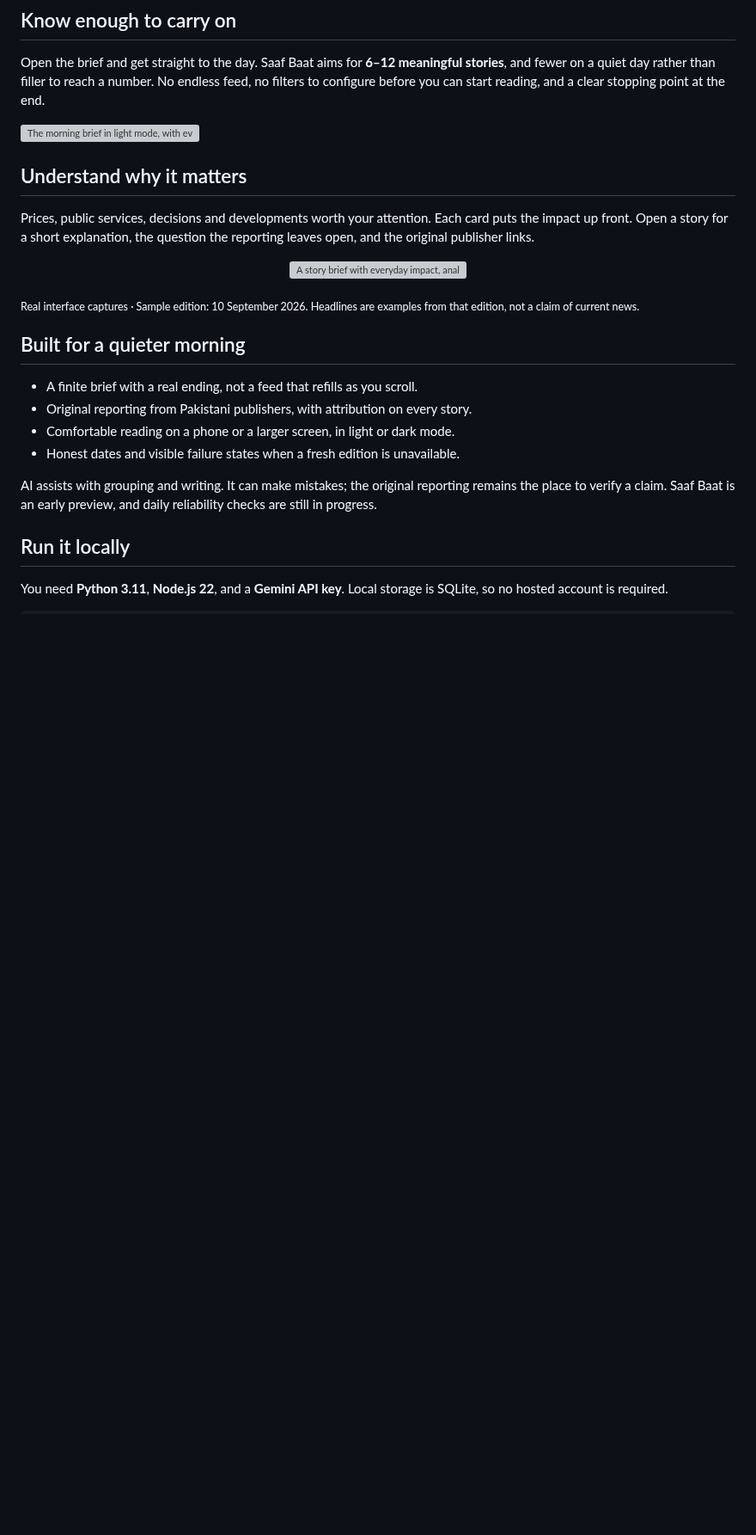
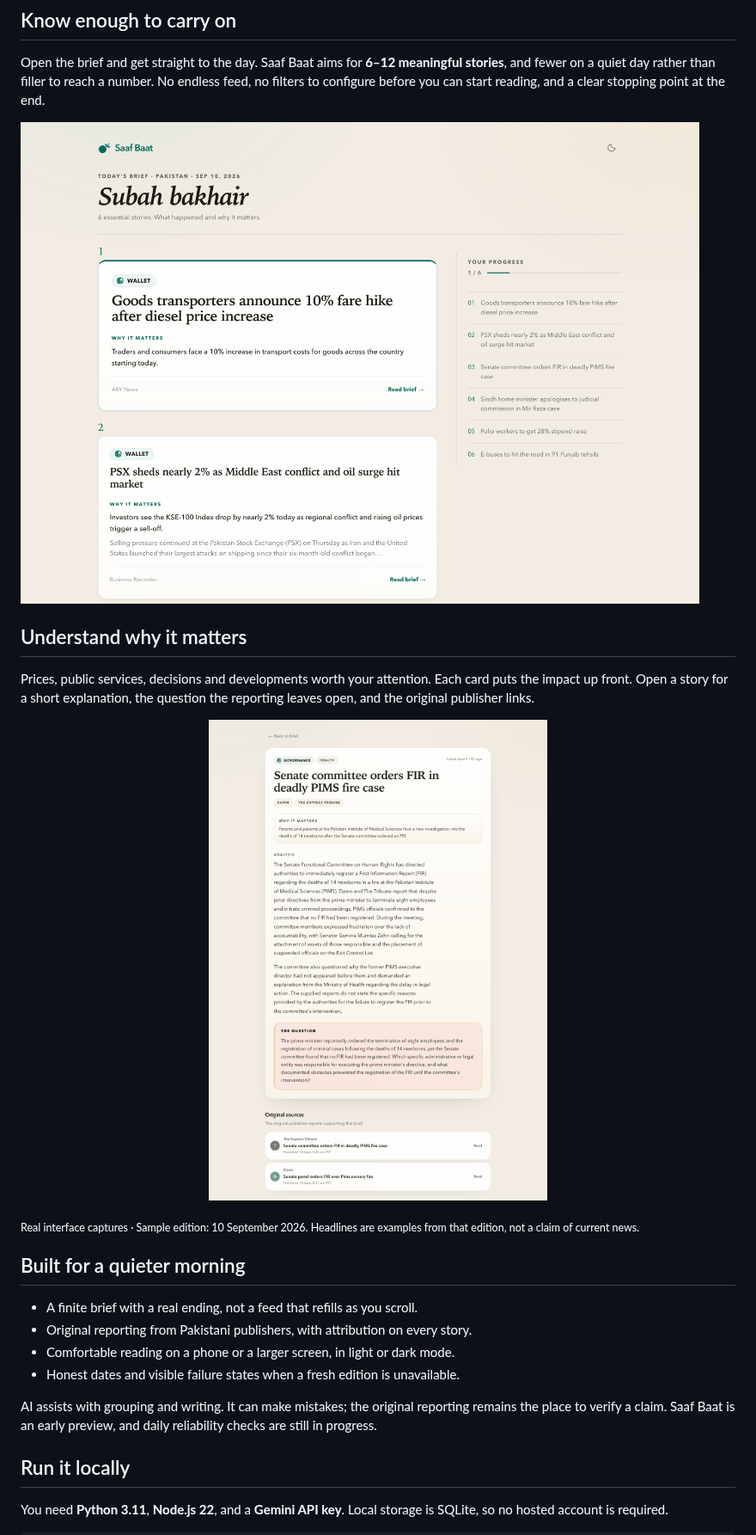
Before and after one commit to SaqlainXoas/saaf-baat, a Markdown page: README.md, the part around one of its changes. Shown at 86% size. Drawn GitHub-style; pictures changed too: assets/morning-brief.png (added), assets/story-brief.png (added); blank space fills up the shorter version; grey boxes are pictures that could not be loaded.

Commit message:
fix banner and update readme

```diff
--- a/README.md
+++ b/README.md
@@ -34,14 +38,14 @@
 
 Open the brief and get straight to the day. Saaf Baat aims for **6–12 meaningful stories**, and fewer on a quiet day rather than filler to reach a number. No endless feed, no filters to configure before you can start reading, and a clear stopping point at the end.
 
-![The morning brief in light mode, with everyday impact and a finite story index](docs/images/morning-brief.png)
+![The morning brief in light mode, with everyday impact and a finite story index](assets/morning-brief.png)
 
 ## Understand why it matters
 
 Prices, public services, decisions and developments worth your attention. Each card puts the impact up front. Open a story for a short explanation, the question the reporting leaves open, and the original publisher links.
 
 <p align="center">
-  <img src="docs/images/story-brief.png" alt="A story brief with everyday impact, analysis, an open question and original reporting" width="820" />
+  <img src="assets/story-brief.png" alt="A story brief with everyday impact, analysis, an open question and original reporting" width="820" />
 </p>
 
 <sub>Real interface captures · Sample edition: 10 September 2026. Headlines are examples from that edition, not a claim of current news.</sub>
```
Also changed, not shown: other parts of README.md (+11 -11 lines), CLAUDE.md (+5 -2 lines), 4 other files.
